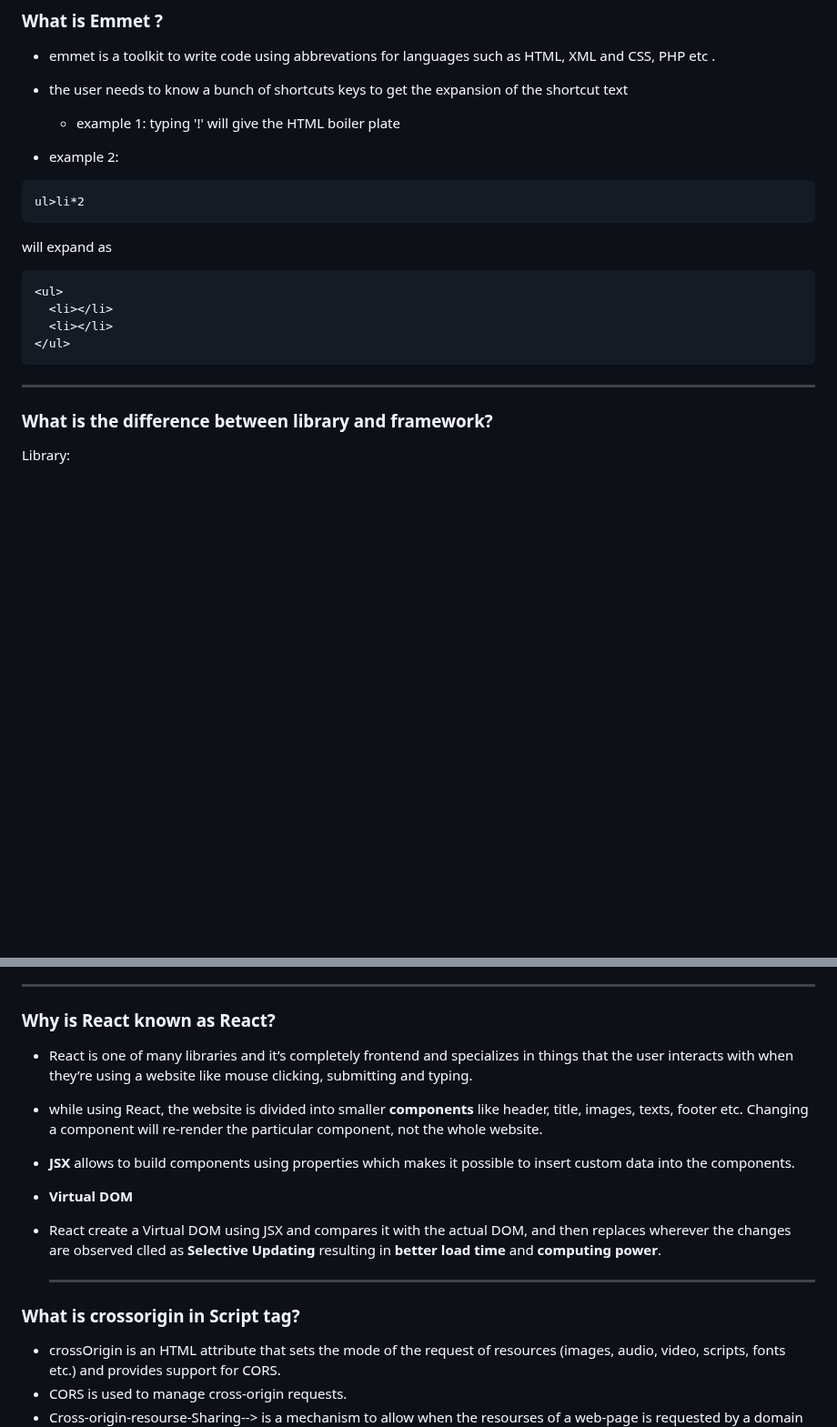
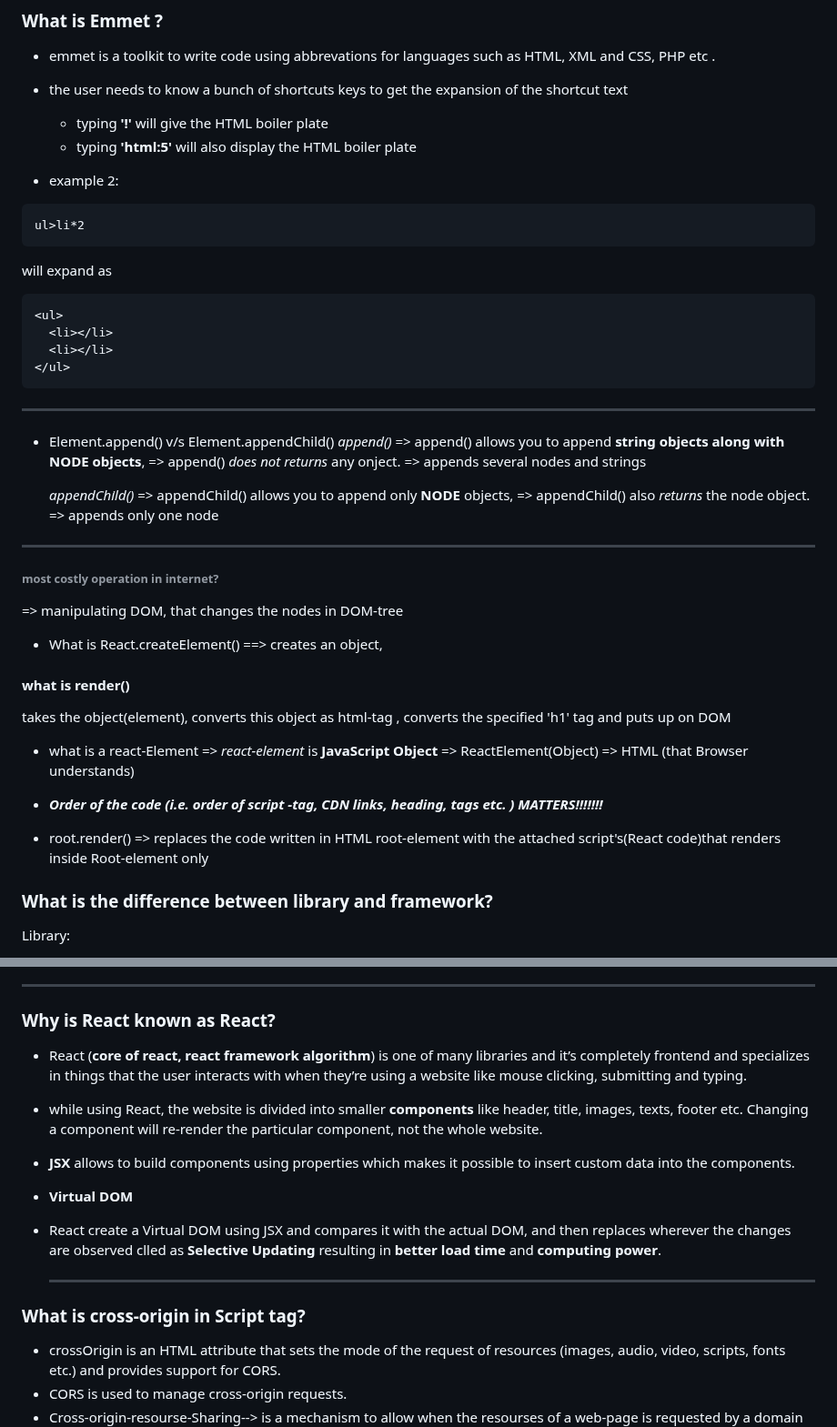
Before and after one commit to alpanakushwaha/Namaste-React, a Markdown page: All Episodes-Theory Assignment/Chap_01_Inception.md, 2 parts joined by grey strips. Shown at 91% size. Rendered like a GitHub page; blank space fills up the shorter version.

````diff
--- a/All Episodes-Theory Assignment/Chap_01_Inception.md
+++ b/All Episodes-Theory Assignment/Chap_01_Inception.md
@@ -9,7 +9,8 @@
 - emmet is a toolkit to write code using abbrevations for languages such as HTML, XML and CSS, PHP etc .
 - the user needs to know a bunch of shortcuts keys to get the expansion of the shortcut text
 
-  - example 1: typing '!' will give the HTML boiler plate
+  - typing **'!'** will give the HTML boiler plate
+  - typing **'html:5'** will also display the HTML boiler plate
 
 - example 2:
 
@@ -27,6 +28,38 @@ will expand as
 ```
 
 ---
+
+- Element.append() v/s Element.appendChild()
+  _append()_
+  => append() allows you to append **string objects along with NODE objects**,
+  => append() _does not returns_ any onject.
+  => appends several nodes and strings
+
+  _appendChild()_
+  => appendChild() allows you to append only **NODE** objects,
+  => appendChild() also _returns_ the node object.
+  => appends only one node
+
+---
+
+###### most costly operation in internet?
+
+=> manipulating DOM, that changes the nodes in DOM-tree
+
+- What is React.createElement()
+  ==> creates an object,
+
+#### what is render()
+
+takes the object(element), converts this object as html-tag , converts the specified 'h1' tag and puts up on DOM
+
+- what is a react-Element
+  => _react-element_ is **JavaScript Object**
+  => ReactElement(Object) => HTML (that Browser understands)
+
+* **_Order of the code (i.e. order of script -tag, CDN links, heading, tags etc. ) MATTERS!!!!!!!_**
+
+* root.render() => replaces the code written in HTML root-element with the attached script's(React code)that renders inside Root-element only
 
 ### What is the difference between library and framework?
 
@@ -69,7 +102,7 @@ Framework:
 
 ### Why is React known as React?
 
-- React is one of many libraries and it’s completely frontend and specializes in things that the user interacts with when they’re using a website like mouse clicking, submitting and typing.
+- React (**core of react, react framework algorithm**) is one of many libraries and it’s completely frontend and specializes in things that the user interacts with when they’re using a website like mouse clicking, submitting and typing.
 - while using React, the website is divided into smaller **components** like header, title, images, texts, footer etc.
   Changing a component will re-render the particular component, not the whole website.
 - **JSX** allows to build components using properties which makes it possible to insert custom data into the components.
@@ -79,7 +112,7 @@ Framework:
 
   ***
 
-### What is crossorigin in Script tag?
+### What is cross-origin in Script tag?
 
 - crossOrigin is an HTML attribute that sets the mode of the request of resources (images, audio, video, scripts, fonts etc.) and provides support for CORS.
 - CORS is used to manage cross-origin requests.
````
Also changed, not shown: other parts of All Episodes-Theory Assignment/Chap_01_Inception.md (+54 -1 lines).
